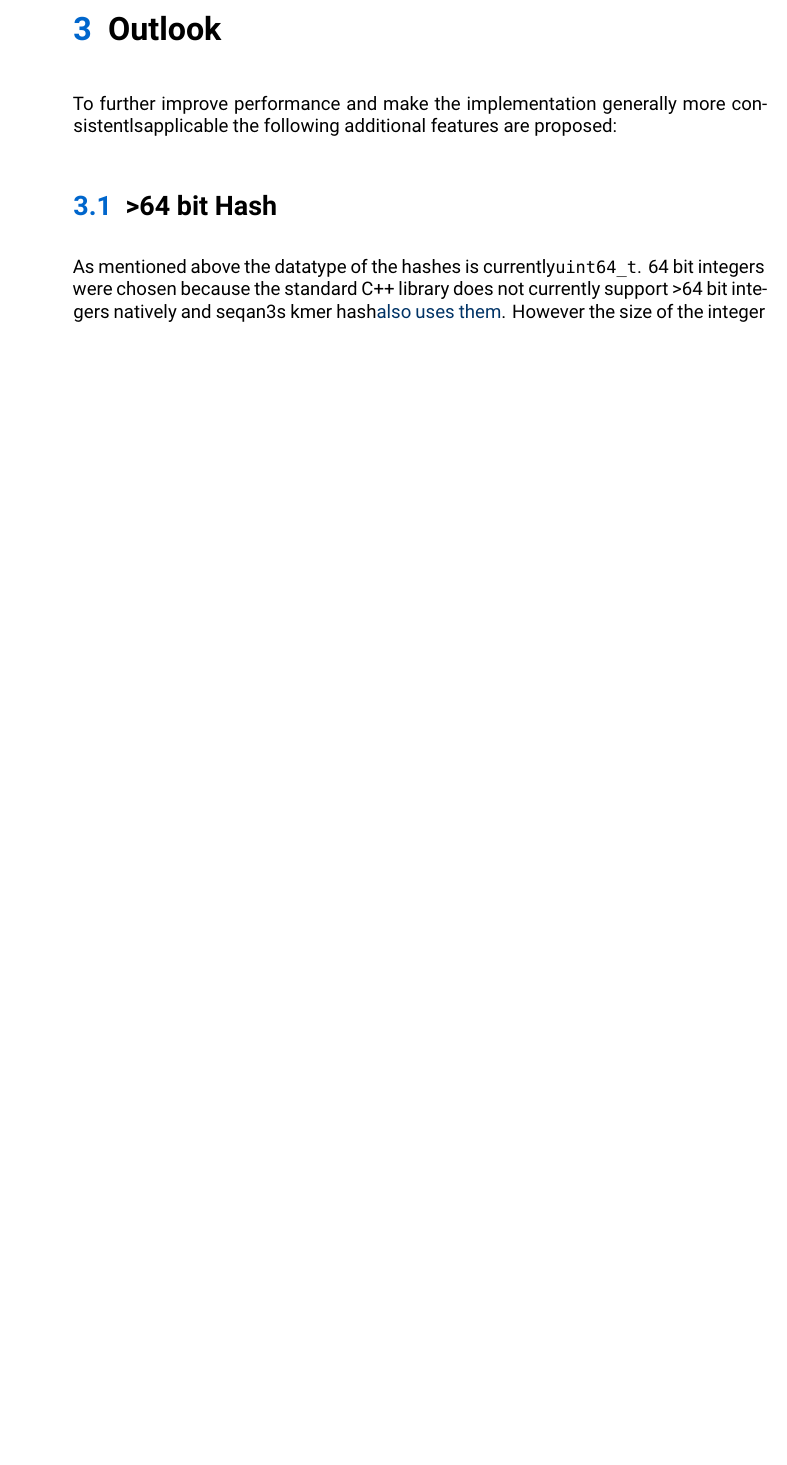
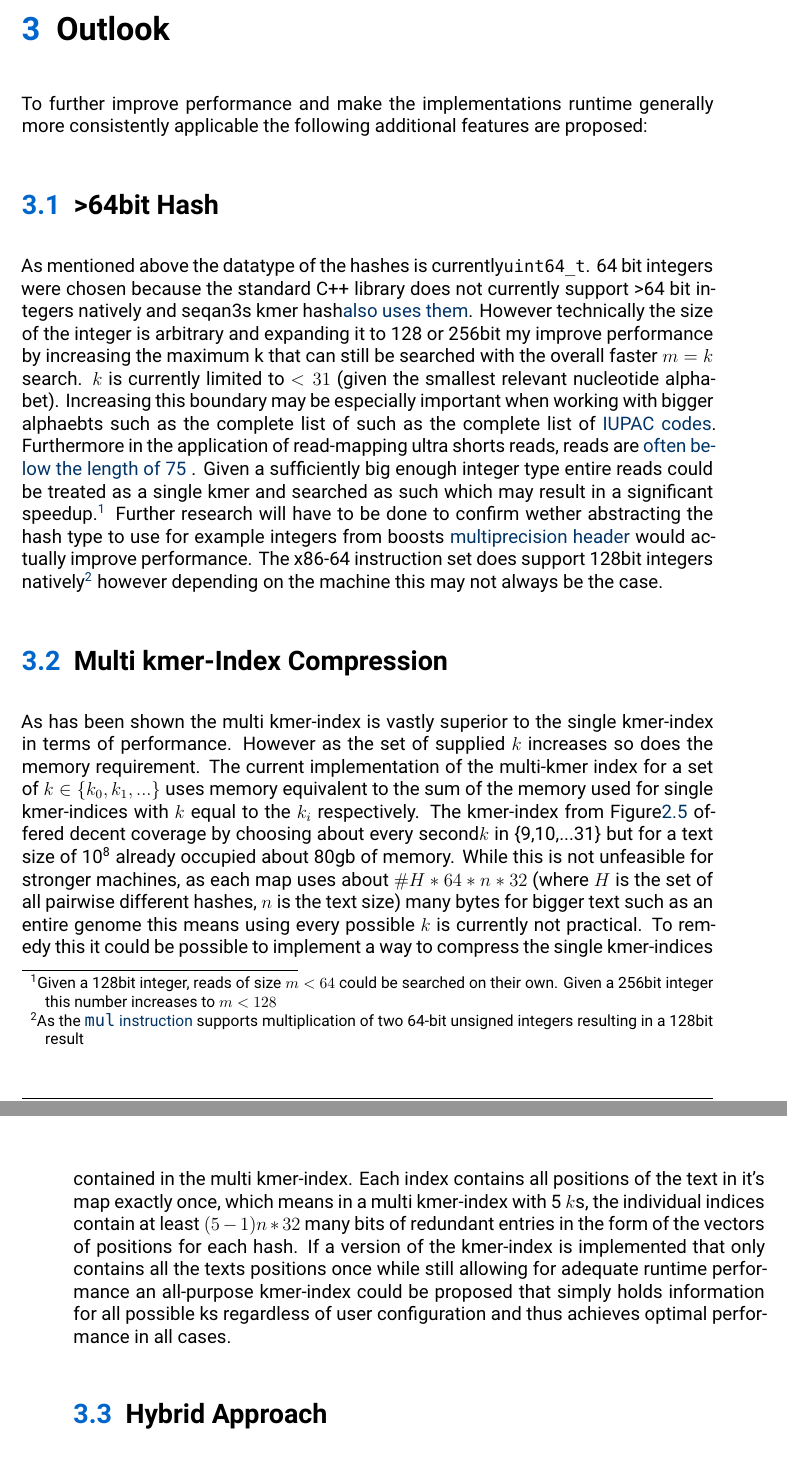
Before and after one commit to Clemapfel/kmer_index, a LaTeX thesis (thesis/main.tex, which reads thesis/content/04_outlook.tex): part of page 20 of 27 before the commit and two parts of pages 21 and 22 of 30 after it, the two joined at a grey line, cut so that both start at the same text, the shorter picture padded with empty space. Compiled offline with XeLaTeX; a missing font is replaced by an installed copy or a similar font; a LaTeX package or settings file that is missing is left out.

Commit message:
wrote outlook

```diff
--- /dev/null
+++ b/thesis/content/04_outlook.tex
@@ -0,0 +1,46 @@
+\chapter{Outlook}
+
+To further improve performance and make the implementations runtime generally
+more consistently applicable the following additional features are proposed:
+
+\section{>64bit Hash}
+As mentioned above the datatype of the hashes is currently\lstinline{uint64_t}.
+64 bit integers were chosen because the standard C++ library does
+not currently support >64 bit integers natively and seqan3s kmer hash\href{http://docs.seqan.de/seqan/3-master-user/group__views.html\#ga6e598d6a021868f704d39df73252974f}{also uses them}.
+However technically the size of the integer is arbitrary and expanding it to 128 or 256bit my improve performance
+by increasing the maximum k that can still be searched with the overall faster $m=k$ search. $k$ is currently
+limited to $<31$ (given the smallest relevant nucleotide alphabet). Increasing this boundary
+may be especially important when working with bigger alphaebts such as the complete list of such as the complete list of
+\href{https://www.bioinformatics.org/sms/iupac.html}{IUPAC codes}. Furthermore in the application
+of read-mapping ultra shorts reads, reads are \href{https://www.illumina.com/science/technology/next-generation-sequencing/plan-experiments/read-length.html}{often below the length of 75}
+. Given a sufficiently big enough integer type entire reads could be treated as a single kmer and searched as such which
+may result in a significant speedup.\footnote{Given a 128bit integer, reads of size $m<64$ could be searched on their own. Given a 256bit integer this number increases to $m<128$}
+Further research will have to be done to confirm wether abstracting the hash type to use for example
+integers from boosts \href{https://www.boost.org/doc/libs/1_62_0/libs/multiprecision/doc/html/boost_multiprecision/tut/ints/cpp_int.html}{multiprecision header}
+would actually improve performance. The x86-64 instruction set does support 128bit integers natively\footnote{As the \href{https://www.felixcloutier.com/x86/mul}{\lstinline{mul} instruction} supports multiplication of two 64-bit unsigned integers resulting in a 128bit result}
+however depending on the machine this may not always be the case.
+
+\section{Multi kmer-Index Compression}
+As has been shown the multi kmer-index is vastly superior to the single kmer-index in terms of performance.
+However as the set of supplied $k$ increases so does the memory requirement. The current implementation of the
+multi-kmer index for a set of $k\in\{k_{0}, k_{1}, ...\}$ uses memory equivalent to the sum of the memory used for
+single kmer-indices with $k$ equal to the $k_{i}$ respectively.  The
+kmer-index from Figure\ref{figure 5_100} offered decent coverage
+by choosing about every second$k$ in \{9,10,...31\} but for a text
+size of 10\textsuperscript{8} already occupied about 80gb of memory. While this is not unfeasible for stronger machines,
+as each map uses about $\#H*64*n*32$ (where $H$ is the set of all pairwise different
+hashes, $n$ is the text size) many bytes for bigger text such
+as an entire genome this means using every possible $k$ is currently not
+practical.  To remedy this it could be possible to implement a way
+to compress the single kmer-indices contained in the multi kmer-index.
+Each index contains all positions of the text in it's map exactly
+once, which means in a multi kmer-index with 5 $k$s, the individual indices
+contain at least $(5-1)n*32$ many bits of redundant entries in the
+form of the vectors of positions for each hash. If a version of the
+kmer-index is implemented that only contains all the texts positions
+once while still allowing for adequate runtime performance an all-purpose
+kmer-index could be proposed that simply holds information for all
+possible ks regardless of user configuration and thus achieves optimal
+performance in all cases.
+
+\section{Hybrid Approach}
--- a/thesis/main.tex
+++ b/thesis/main.tex
@@ -149,12 +151,10 @@ proposed:
 
 \section{>64 bit Hash}
 
-As mentioned above the datatype of the hashes is currently\lstinline{uint64_t}.
-64 bit integers were chosen because the standard C++ library does
-not currently support >64 bit integers natively and seqan3s kmer hash\href{http://docs.seqan.de/seqan/3-master-user/group__views.html\#ga6e598d6a021868f704d39df73252974f}{also uses them}.
-However the size of the integer used for the hashes is arbitrary and
+
+However the size of the integer used for the hashes is technically arbitrary and
 expanding it to 128 or 256 bit would improve the maximum k that can
-still be searched with the overall faster$m=k$ search function as
+still be searched with the overall faster $m=k$ search function as
 it is currently limited to$<31$ for the smallest relevant nucleotide
 alphabet. This may be especially important when working with bigger
 alphabets such as the complete list of\href{https://www.bioinformatics.org/sms/iupac.html}{IUPAC codes}
```
Also changed, not shown: thesis/content/04_outlook.tex (16 more changed lines), thesis/main.tex (21 more changed lines).
